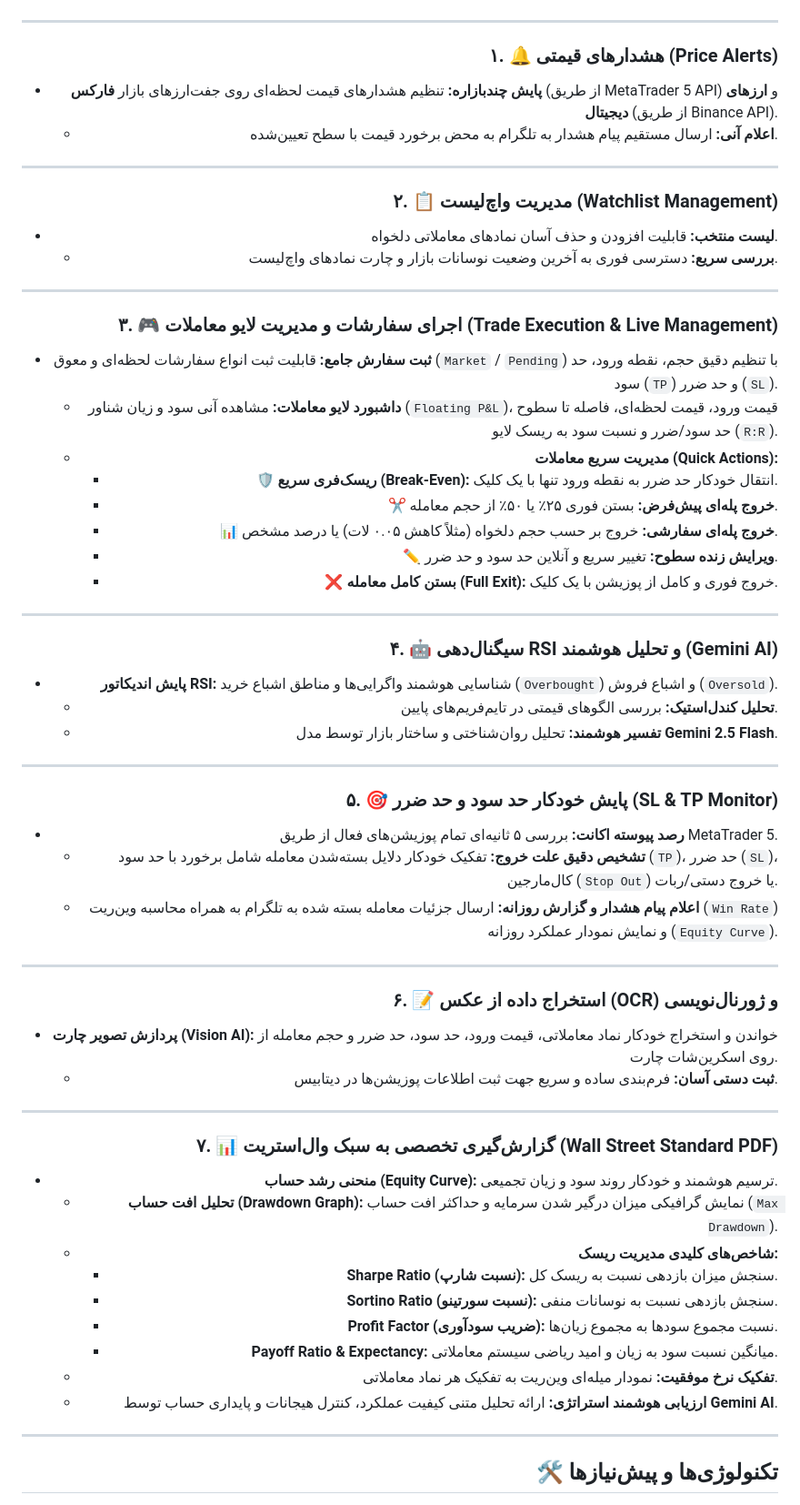
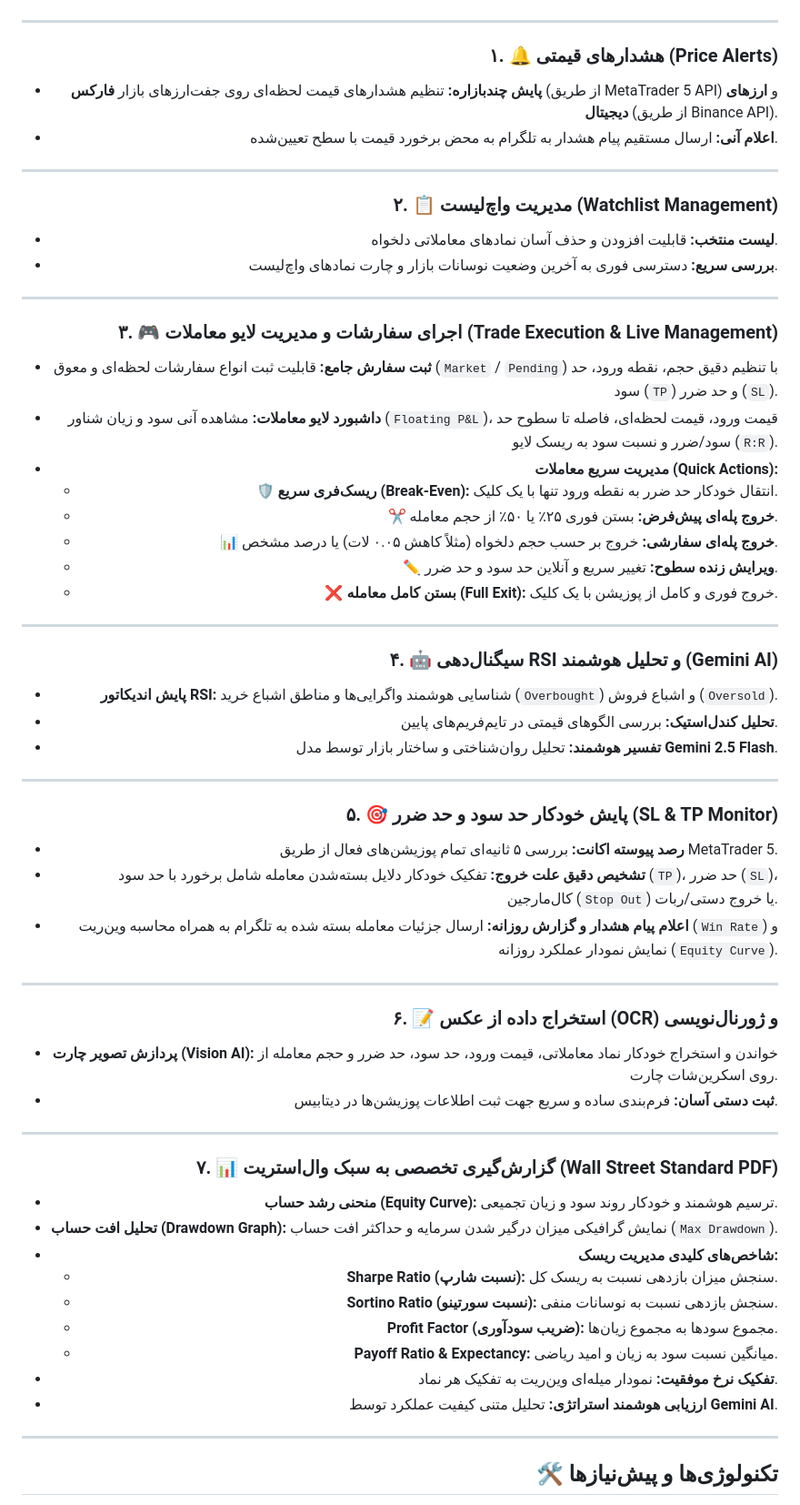
Before and after one commit to suniali/crypto75_bot, a Markdown page: README.md, the part around one of its changes. Shown at 91% size. Drawn GitHub-style.

```diff
--- a/README.md
+++ b/README.md
@@ -11,59 +11,59 @@
 ---
 
 ### ۱. 🔔 هشدارهای قیمتی (Price Alerts)
-* **پایش چندبازاره:** تنظیم هشدارهای قیمت لحظه‌ای روی جفت‌ارزهای بازار **فارکس** (از طریق MetaTrader 5 API) و **ارزهای دیجیتال** (از طریق Binance API).
-  * **اعلام آنی:** ارسال مستقیم پیام هشدار به تلگرام به محض برخورد قیمت با سطح تعیین‌شده.
+- **پایش چندبازاره:** تنظیم هشدارهای قیمت لحظه‌ای روی جفت‌ارزهای بازار **فارکس** (از طریق MetaTrader 5 API) و **ارزهای دیجیتال** (از طریق Binance API).
+- **اعلام آنی:** ارسال مستقیم پیام هشدار به تلگرام به محض برخورد قیمت با سطح تعیین‌شده.
 
 ---
 
 ### ۲. 📋 مدیریت واچ‌لیست (Watchlist Management)
-* **لیست منتخب:** قابلیت افزودن و حذف آسان نمادهای معاملاتی دلخواه.
-  * **بررسی سریع:** دسترسی فوری به آخرین وضعیت نوسانات بازار و چارت نمادهای واچ‌لیست.
+- **لیست منتخب:** قابلیت افزودن و حذف آسان نمادهای معاملاتی دلخواه.
+- **بررسی سریع:** دسترسی فوری به آخرین وضعیت نوسانات بازار و چارت نمادهای واچ‌لیست.
 
 ---
 
 ### ۳. 🎮 اجرای سفارشات و مدیریت لایو معاملات (Trade Execution & Live Management)
-* **ثبت سفارش جامع:** قابلیت ثبت انواع سفارشات لحظه‌ای و معوق (`Market` / `Pending`) با تنظیم دقیق حجم، نقطه ورود، حد سود (`TP`) و حد ضرر (`SL`).
-  * **داشبورد لایو معاملات:** مشاهده آنی سود و زیان شناور (`Floating P&L`)، قیمت ورود، قیمت لحظه‌ای، فاصله تا سطوح حد سود/ضرر و نسبت سود به ریسک لایو (`R:R`).
-  * **مدیریت سریع معاملات (Quick Actions):**
-    * 🛡️ **ریسک‌فری سریع (Break-Even):** انتقال خودکار حد ضرر به نقطه ورود تنها با یک کلیک.
-    * ✂️ **خروج پله‌ای پیش‌فرض:** بستن فوری ۲۵٪ یا ۵۰٪ از حجم معامله.
-    * 📊 **خروج پله‌ای سفارشی:** خروج بر حسب حجم دلخواه (مثلاً کاهش ۰.۰۵ لات) یا درصد مشخص.
-    * ✏️ **ویرایش زنده سطوح:** تغییر سریع و آنلاین حد سود و حد ضرر.
-    * ❌ **بستن کامل معامله (Full Exit):** خروج فوری و کامل از پوزیشن با یک کلیک.
+- **ثبت سفارش جامع:** قابلیت ثبت انواع سفارشات لحظه‌ای و معوق (`Market` / `Pending`) با تنظیم دقیق حجم، نقطه ورود، حد سود (`TP`) و حد ضرر (`SL`).
+- **داشبورد لایو معاملات:** مشاهده آنی سود و زیان شناور (`Floating P&L`)، قیمت ورود، قیمت لحظه‌ای، فاصله تا سطوح حد سود/ضرر و نسبت سود به ریسک لایو (`R:R`).
+- **مدیریت سریع معاملات (Quick Actions):**
+  - 🛡️ **ریسک‌فری سریع (Break-Even):** انتقال خودکار حد ضرر به نقطه ورود تنها با یک کلیک.
+  - ✂️ **خروج پله‌ای پیش‌فرض:** بستن فوری ۲۵٪ یا ۵۰٪ از حجم معامله.
+  - 📊 **خروج پله‌ای سفارشی:** خروج بر حسب حجم دلخواه (مثلاً کاهش ۰.۰۵ لات) یا درصد مشخص.
+  - ✏️ **ویرایش زنده سطوح:** تغییر سریع و آنلاین حد سود و حد ضرر.
+  - ❌ **بستن کامل معامله (Full Exit):** خروج فوری و کامل از پوزیشن با یک کلیک.
 
 ---
 
 ### ۴. 🤖 سیگنال‌دهی RSI و تحلیل هوشمند (Gemini AI)
-* **پایش اندیکاتور RSI:** شناسایی هوشمند واگرایی‌ها و مناطق اشباع خرید (`Overbought`) و اشباع فروش (`Oversold`).
-  * **تحلیل کندل‌استیک:** بررسی الگوهای قیمتی در تایم‌فریم‌های پایین.
-  * **تفسیر هوشمند:** تحلیل روان‌شناختی و ساختار بازار توسط مدل **Gemini 2.5 Flash**.
+- **پایش اندیکاتور RSI:** شناسایی هوشمند واگرایی‌ها و مناطق اشباع خرید (`Overbought`) و اشباع فروش (`Oversold`).
+- **تحلیل کندل‌استیک:** بررسی الگوهای قیمتی در تایم‌فریم‌های پایین.
+- **تفسیر هوشمند:** تحلیل روان‌شناختی و ساختار بازار توسط مدل **Gemini 2.5 Flash**.
 
 ---
 
 ### ۵. 🎯 پایش خودکار حد سود و حد ضرر (SL & TP Monitor)
-* **رصد پیوسته اکانت:** بررسی ۵ ثانیه‌ای تمام پوزیشن‌های فعال از طریق MetaTrader 5.
-  * **تشخیص دقیق علت خروج:** تفکیک خودکار دلایل بسته‌شدن معامله شامل برخورد با حد سود (`TP`)، حد ضرر (`SL`)، کال‌مارجین (`Stop Out`) یا خروج دستی/ربات.
-  * **اعلام پیام هشدار و گزارش روزانه:** ارسال جزئیات معامله بسته شده به تلگرام به همراه محاسبه وین‌ریت (`Win Rate`) و نمایش نمودار عملکرد روزانه (`Equity Curve`).
+- **رصد پیوسته اکانت:** بررسی ۵ ثانیه‌ای تمام پوزیشن‌های فعال از طریق MetaTrader 5.
+- **تشخیص دقیق علت خروج:** تفکیک خودکار دلایل بسته‌شدن معامله شامل برخورد با حد سود (`TP`)، حد ضرر (`SL`)، کال‌مارجین (`Stop Out`) یا خروج دستی/ربات.
+- **اعلام پیام هشدار و گزارش روزانه:** ارسال جزئیات معامله بسته شده به تلگرام به همراه محاسبه وین‌ریت (`Win Rate`) و نمایش نمودار عملکرد روزانه (`Equity Curve`).
 
 ---
 
 ### ۶. 📝 استخراج داده از عکس (OCR) و ژورنال‌نویسی
-* **پردازش تصویر چارت (Vision AI):** خواندن و استخراج خودکار نماد معاملاتی، قیمت ورود، حد سود، حد ضرر و حجم معامله از روی اسکرین‌شات چارت.
-  * **ثبت دستی آسان:** فرم‌بندی ساده و سریع جهت ثبت اطلاعات پوزیشن‌ها در دیتابیس.
+- **پردازش تصویر چارت (Vision AI):** خواندن و استخراج خودکار نماد معاملاتی، قیمت ورود، حد سود، حد ضرر و حجم معامله از روی اسکرین‌شات چارت.
+- **ثبت دستی آسان:** فرم‌بندی ساده و سریع جهت ثبت اطلاعات پوزیشن‌ها در دیتابیس.
 
 ---
 
 ### ۷. 📊 گزارش‌گیری تخصصی به سبک وال‌استریت (Wall Street Standard PDF)
-* **منحنی رشد حساب (Equity Curve):** ترسیم هوشمند و خودکار روند سود و زیان تجمیعی.
-  * **تحلیل افت حساب (Drawdown Graph):** نمایش گرافیکی میزان درگیر شدن سرمایه و حداکثر افت حساب (`Max Drawdown`).
-  * **شاخص‌های کلیدی مدیریت ریسک:**
-    * **Sharpe Ratio (نسبت شارپ):** سنجش میزان بازدهی نسبت به ریسک کل.
-    * **Sortino Ratio (نسبت سورتینو):** سنجش بازدهی نسبت به نوسانات منفی.
-    * **Profit Factor (ضریب سودآوری):** نسبت مجموع سودها به مجموع زیان‌ها.
-    * **Payoff Ratio & Expectancy:** میانگین نسبت سود به زیان و امید ریاضی سیستم معاملاتی.
-  * **تفکیک نرخ موفقیت:** نمودار میله‌ای وین‌ریت به تفکیک هر نماد معاملاتی.
-  * **ارزیابی هوشمند استراتژی:** ارائه تحلیل متنی کیفیت عملکرد، کنترل هیجانات و پایداری حساب توسط **Gemini AI**.
+- **منحنی رشد حساب (Equity Curve):** ترسیم هوشمند و خودکار روند سود و زیان تجمیعی.
+- **تحلیل افت حساب (Drawdown Graph):** نمایش گرافیکی میزان درگیر شدن سرمایه و حداکثر افت حساب (`Max Drawdown`).
+- **شاخص‌های کلیدی مدیریت ریسک:**
+  - **Sharpe Ratio (نسبت شارپ):** سنجش میزان بازدهی نسبت به ریسک کل.
+  - **Sortino Ratio (نسبت سورتینو):** سنجش بازدهی نسبت به نوسانات منفی.
+  - **Profit Factor (ضریب سودآوری):** مجموع سودها به مجموع زیان‌ها.
+  - **Payoff Ratio & Expectancy:** میانگین نسبت سود به زیان و امید ریاضی.
+- **تفکیک نرخ موفقیت:** نمودار میله‌ای وین‌ریت به تفکیک هر نماد.
+- **ارزیابی هوشمند استراتژی:** تحلیل متنی کیفیت عملکرد توسط **Gemini AI**.
 
 ---
 
```
Also changed, not shown: other parts of README.md (+31 -40 lines).
